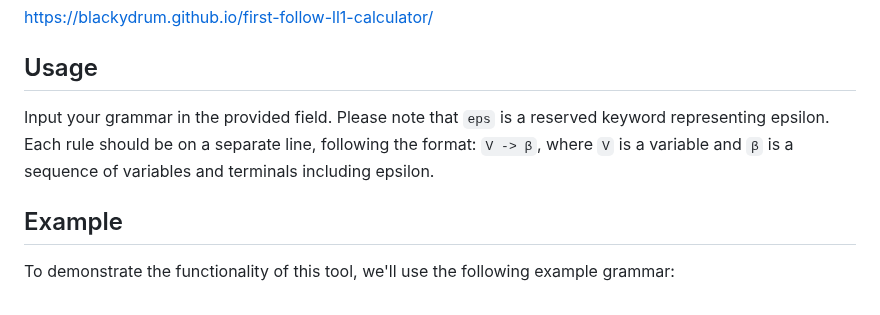
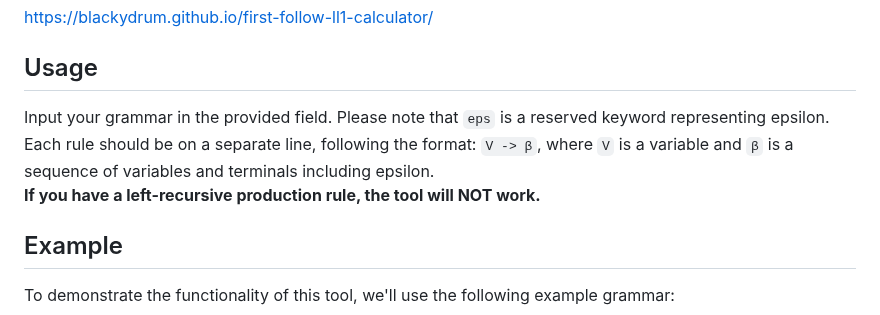
Before and after one commit to BlackyDrum/first-follow-ll1-calculator, a Markdown page: README.md, the part around the change. GitHub-like rendering.

```diff
--- a/README.md
+++ b/README.md
@@ -6,7 +6,8 @@
 https://blackydrum.github.io/first-follow-ll1-calculator/
 
 ## Usage
-Input your grammar in the provided field. Please note that ``eps`` is a reserved keyword representing epsilon. Each rule should be on a separate line, following the format: ``V -> β``, where ``V`` is a variable and ``β`` is a sequence of variables and terminals including epsilon.
+Input your grammar in the provided field. Please note that ``eps`` is a reserved keyword representing epsilon. Each rule should be on a separate line, following the format: ``V -> β``, where ``V`` is a variable and ``β`` is a sequence of variables and terminals including epsilon. <br>
+**If you have a left-recursive production rule, the tool will NOT work.**
 
 ## Example
 To demonstrate the functionality of this tool, we'll use the following example grammar:
```
